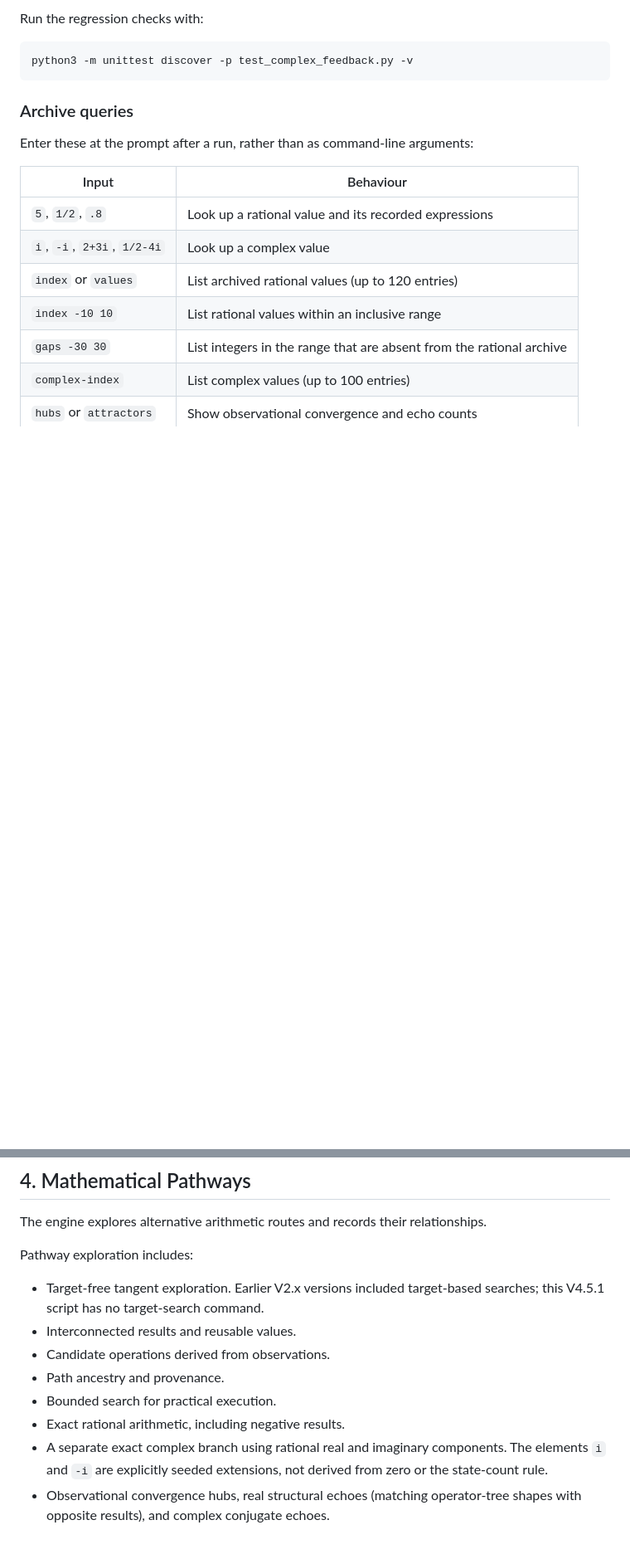
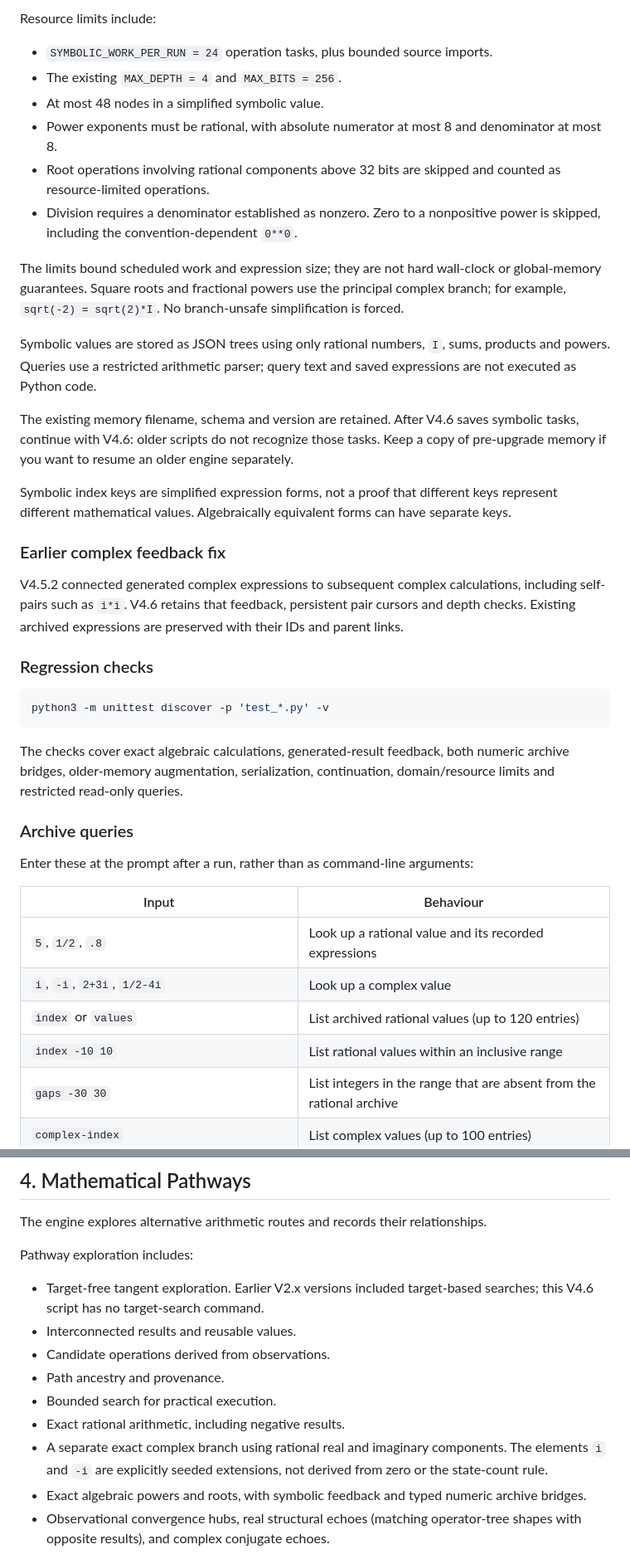
Before and after one commit to PatchworkWabbit/zero-theorem, a Markdown page: README.md, 2 parts joined by grey strips. Shown at 83% size. Rendered like a GitHub page; blank space fills up the shorter version.

````diff
--- a/README.md
+++ b/README.md
@@ -51,9 +59,32 @@ Both original complex tasks and feedback tasks share `COMPLEX_WORK_PER_RUN`. New
 
-Run the regression checks with:
+Resource limits include:
+
+- `SYMBOLIC_WORK_PER_RUN = 24` operation tasks, plus bounded source imports.
+- The existing `MAX_DEPTH = 4` and `MAX_BITS = 256`.
+- At most 48 nodes in a simplified symbolic value.
+- Power exponents must be rational, with absolute numerator at most 8 and denominator at most 8.
+- Root operations involving rational components above 32 bits are skipped and counted as resource-limited operations.
+- Division requires a denominator established as nonzero. Zero to a nonpositive power is skipped, including the convention-dependent `0**0`.
+
+The limits bound scheduled work and expression size; they are not hard wall-clock or global-memory guarantees. Square roots and fractional powers use the principal complex branch; for example, `sqrt(-2) = sqrt(2)*I`. No branch-unsafe simplification is forced.
+
+Symbolic values are stored as JSON trees using only rational numbers, `I`, sums, products and powers. Queries use a restricted arithmetic parser; query text and saved expressions are not executed as Python code.
+
+The existing memory filename, schema and version are retained. After V4.6 saves symbolic tasks, continue with V4.6: older scripts do not recognize those tasks. Keep a copy of pre-upgrade memory if you want to resume an older engine separately.
+
+Symbolic index keys are simplified expression forms, not a proof that different keys represent different mathematical values. Algebraically equivalent forms can have separate keys.
+
+### Earlier complex feedback fix
+
+V4.5.2 connected generated complex expressions to subsequent complex calculations, including self-pairs such as `i*i`. V4.6 retains that feedback, persistent pair cursors and depth checks. Existing archived expressions are preserved with their IDs and parent links.
+
+### Regression checks
 
 ```bash
-python3 -m unittest discover -p test_complex_feedback.py -v
+python3 -m unittest discover -p 'test_*.py' -v
 ```
+
+The checks cover exact algebraic calculations, generated-result feedback, both numeric archive bridges, older-memory augmentation, serialization, continuation, domain/resource limits and restricted read-only queries.
 
 ### Archive queries
 
@@ -118,13 +151,14 @@ The engine explores alternative arithmetic routes and records their relationship
 
 Pathway exploration includes:
 
-- Target-free tangent exploration. Earlier V2.x versions included target-based searches; this V4.5.1 script has no target-search command.
+- Target-free tangent exploration. Earlier V2.x versions included target-based searches; this V4.6 script has no target-search command.
 - Interconnected results and reusable values.
 - Candidate operations derived from observations.
 - Path ancestry and provenance.
 - Bounded search for practical execution.
 - Exact rational arithmetic, including negative results.
 - A separate exact complex branch using rational real and imaginary components. The elements `i` and `-i` are explicitly seeded extensions, not derived from zero or the state-count rule.
+- Exact algebraic powers and roots, with symbolic feedback and typed numeric archive bridges.
 - Observational convergence hubs, real structural echoes (matching operator-tree shapes with opposite results), and complex conjugate echoes.
 
 Different pathways producing the same numerical result are not automatically treated as equivalent computational histories. Rational expression identity includes both the construction tree and pathway rule; archive counts are not counts of algebraically unique formulas.
````
Also changed, not shown: other parts of README.md (+22 -12 lines).
